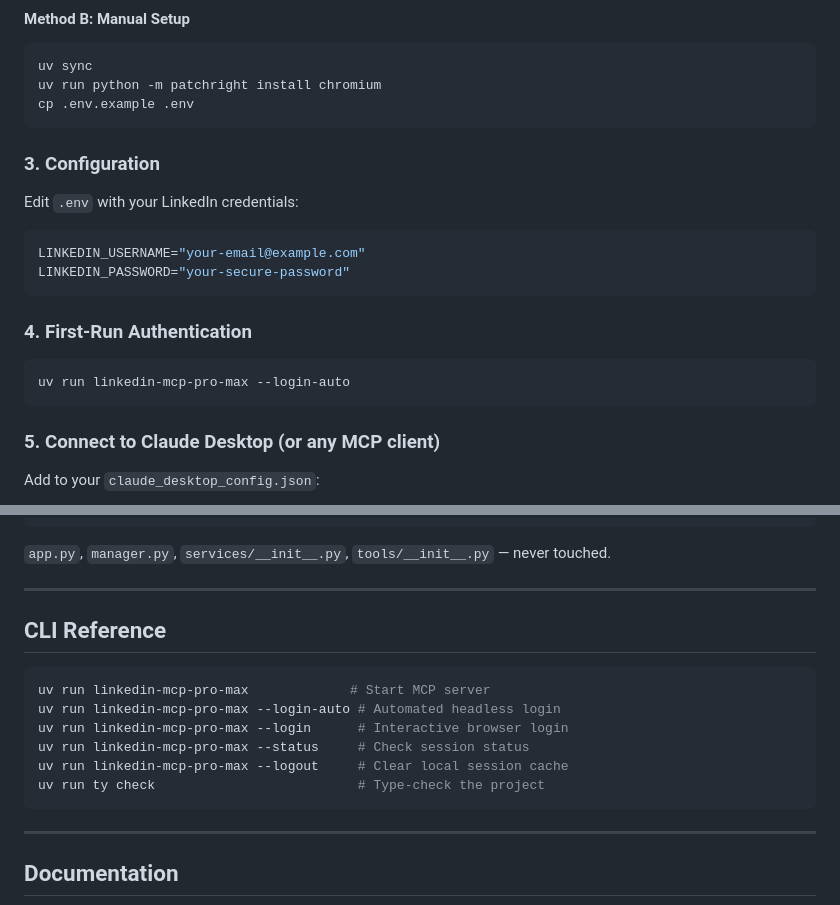
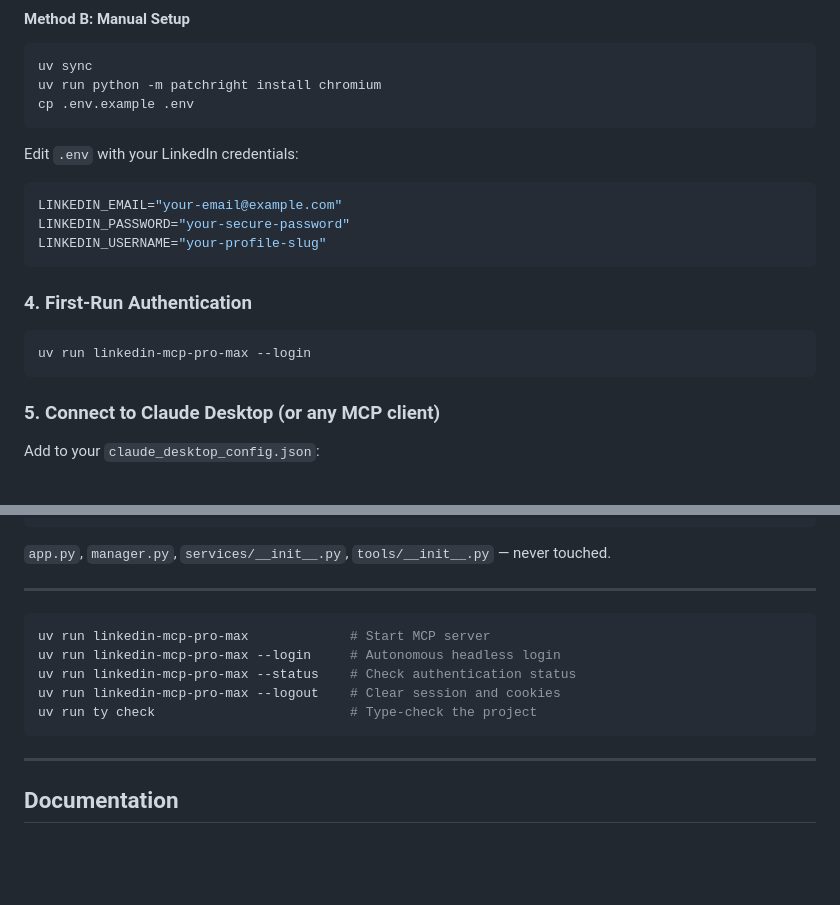
Before and after one commit to mdnaimul22/linkedin-mcp-pro-max, a Markdown page: README.md, 2 parts joined by grey strips. Drawn GitHub-style; blank space fills up the shorter version.

Commit message:
docs: update CLI reference and configuration fields in README

````diff
--- a/README.md
+++ b/README.md
@@ -60,17 +60,16 @@ uv run python -m patchright install chromium
 cp .env.example .env
 ```
 
-### 3. Configuration
-
 Edit `.env` with your LinkedIn credentials:
 ```env
-LINKEDIN_USERNAME="your-email@example.com"
+LINKEDIN_EMAIL="your-email@example.com"
 LINKEDIN_PASSWORD="your-secure-password"
+LINKEDIN_USERNAME="your-profile-slug"
 ```
 
 ### 4. First-Run Authentication
 ```bash
-uv run linkedin-mcp-pro-max --login-auto
+uv run linkedin-mcp-pro-max --login
 ```
 
 ### 5. Connect to Claude Desktop (or any MCP client)
@@ -205,15 +204,12 @@ async def my_feature_tool(param: str) -> str:
 
 ---
 
-## CLI Reference
-
 ```bash
 uv run linkedin-mcp-pro-max             # Start MCP server
-uv run linkedin-mcp-pro-max --login-auto # Automated headless login
-uv run linkedin-mcp-pro-max --login      # Interactive browser login
-uv run linkedin-mcp-pro-max --status     # Check session status
-uv run linkedin-mcp-pro-max --logout     # Clear local session cache
-uv run ty check                          # Type-check the project
+uv run linkedin-mcp-pro-max --login     # Autonomous headless login
+uv run linkedin-mcp-pro-max --status    # Check authentication status
+uv run linkedin-mcp-pro-max --logout    # Clear session and cookies
+uv run ty check                         # Type-check the project
 ```
 
 ---
````
